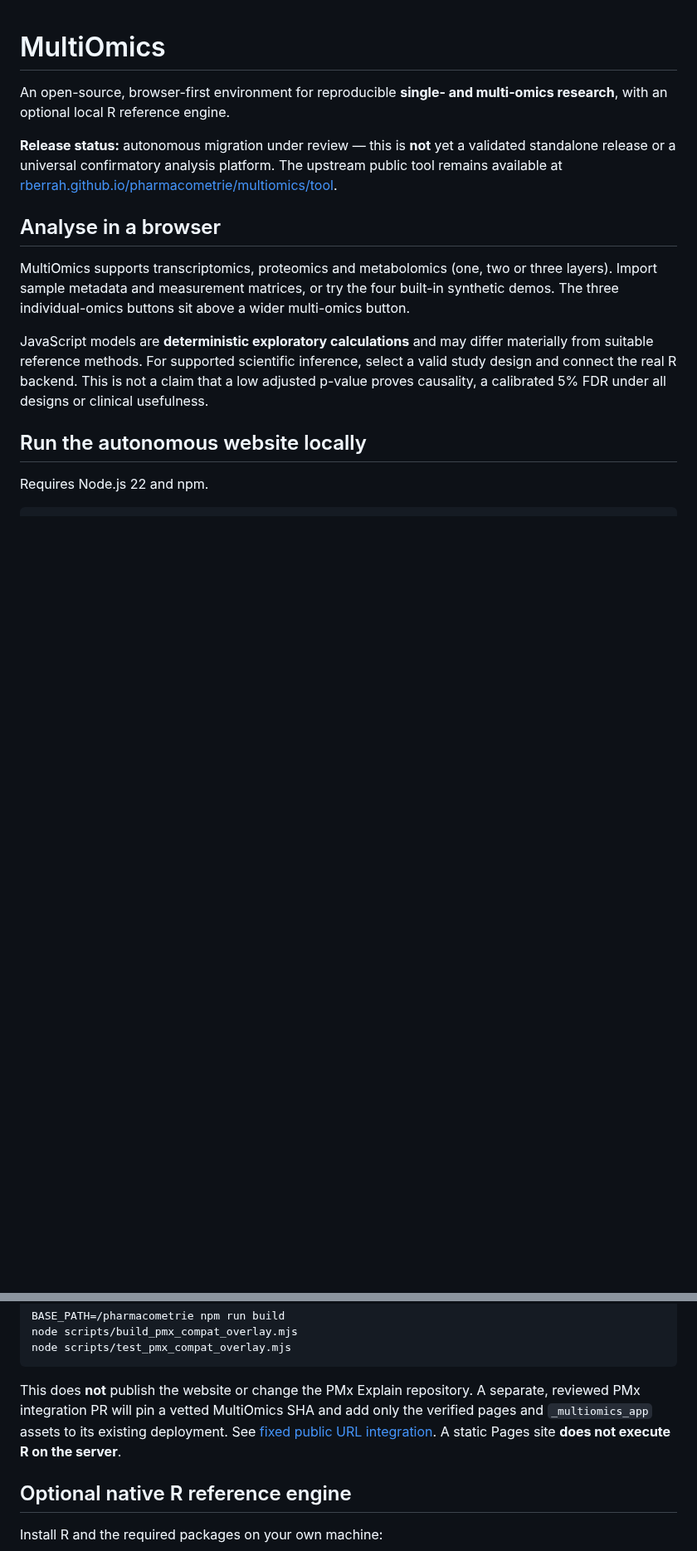
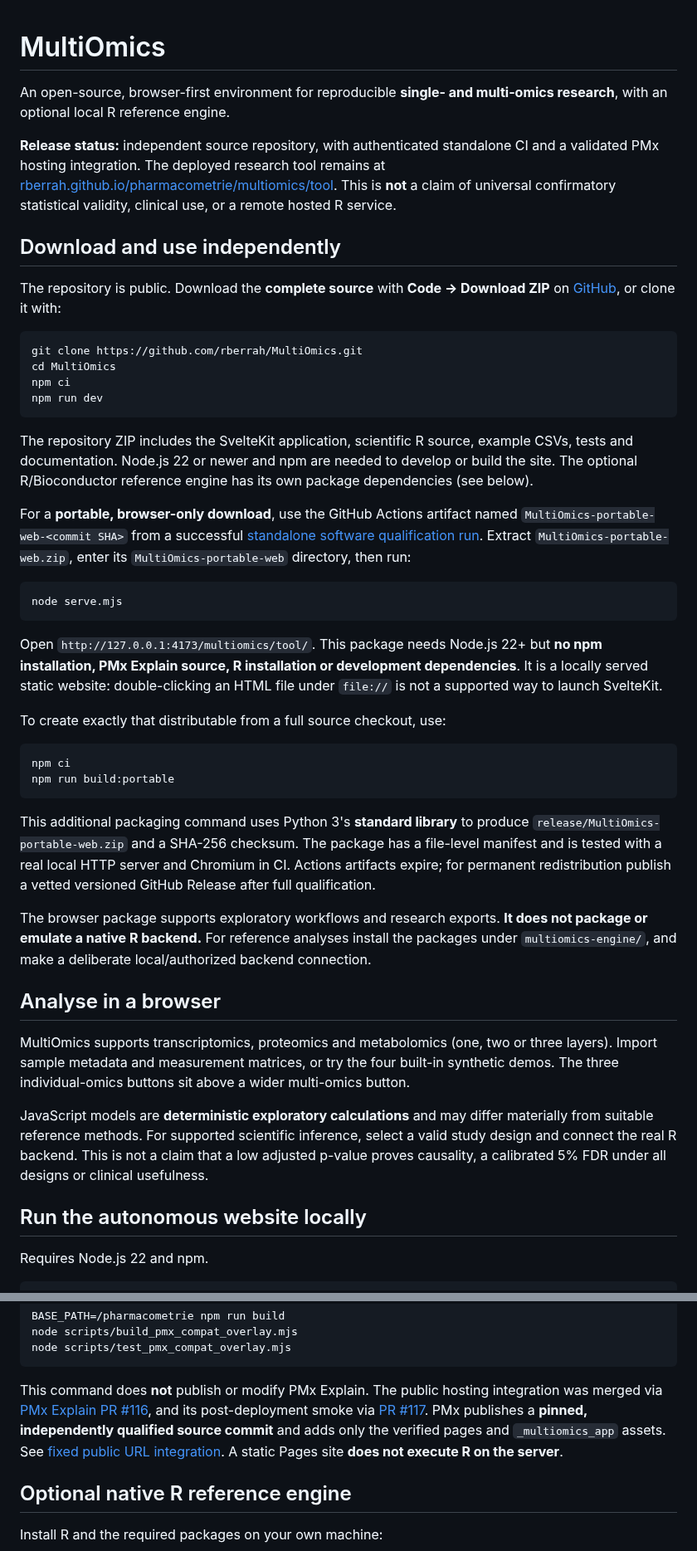
Before and after one commit to rberrah/MultiOmics, a Markdown page: README.md, 2 parts joined by grey strips. Shown at 83% size. GitHub-like rendering; blank space fills up the shorter version.

Commit message:
docs(distribution): distinguish source ZIP, ready-to-run portable browser ZIP, local R and PMx pinned deployment

````diff
--- a/README.md
+++ b/README.md
@@ -2,7 +2,39 @@
 
 An open-source, browser-first environment for reproducible **single- and multi-omics research**, with an optional local R reference engine.
 
-**Release status:** autonomous migration under review — this is **not** yet a validated standalone release or a universal confirmatory analysis platform. The upstream public tool remains available at [rberrah.github.io/pharmacometrie/multiomics/tool](https://rberrah.github.io/pharmacometrie/multiomics/tool/).
+**Release status:** independent source repository, with authenticated standalone CI and a validated PMx hosting integration. The deployed research tool remains at [rberrah.github.io/pharmacometrie/multiomics/tool](https://rberrah.github.io/pharmacometrie/multiomics/tool/). This is **not** a claim of universal confirmatory statistical validity, clinical use, or a remote hosted R service.
+
+## Download and use independently
+
+The repository is public. Download the **complete source** with **Code → Download ZIP** on [GitHub](https://github.com/rberrah/MultiOmics), or clone it with:
+
+```bash
+git clone https://github.com/rberrah/MultiOmics.git
+cd MultiOmics
+npm ci
+npm run dev
+```
+
+The repository ZIP includes the SvelteKit application, scientific R source, example CSVs, tests and documentation. Node.js 22 or newer and npm are needed to develop or build the site. The optional R/Bioconductor reference engine has its own package dependencies (see below).
+
+For a **portable, browser-only download**, use the GitHub Actions artifact named `MultiOmics-portable-web-<commit SHA>` from a successful [standalone software qualification run](https://github.com/rberrah/MultiOmics/actions/workflows/standalone-ci.yml). Extract `MultiOmics-portable-web.zip`, enter its `MultiOmics-portable-web` directory, then run:
+
+```bash
+node serve.mjs
+```
+
+Open `http://127.0.0.1:4173/multiomics/tool/`. This package needs Node.js 22+ but **no npm installation, PMx Explain source, R installation or development dependencies**. It is a locally served static website: double-clicking an HTML file under `file://` is not a supported way to launch SvelteKit.
+
+To create exactly that distributable from a full source checkout, use:
+
+```bash
+npm ci
+npm run build:portable
+```
+
+This additional packaging command uses Python 3's **standard library** to produce `release/MultiOmics-portable-web.zip` and a SHA-256 checksum. The package has a file-level manifest and is tested with a real local HTTP server and Chromium in CI. Actions artifacts expire; for permanent redistribution publish a vetted versioned GitHub Release after full qualification.
+
+The browser package supports exploratory workflows and research exports. **It does not package or emulate a native R backend.** For reference analyses install the packages under `multiomics-engine/`, and make a deliberate local/authorized backend connection.
 
 ## Analyse in a browser
 
@@ -37,7 +69,7 @@ node scripts/build_pmx_compat_overlay.mjs
 node scripts/test_pmx_compat_overlay.mjs
 ```
 
-This does **not** publish the website or change the PMx Explain repository. A separate, reviewed PMx integration PR will pin a vetted MultiOmics SHA and add only the verified pages and `_multiomics_app` assets to its existing deployment. See [fixed public URL integration](docs/FIXED_PUBLIC_URL_INTEGRATION.md). A static Pages site **does not execute R on the server**.
+This command does **not** publish or modify PMx Explain. The public hosting integration was merged via [PMx Explain PR #116](https://github.com/rberrah/rberrah.github.io/pull/116), and its post-deployment smoke via [PR #117](https://github.com/rberrah/rberrah.github.io/pull/117). PMx publishes a **pinned, independently qualified source commit** and adds only the verified pages and `_multiomics_app` assets. See [fixed public URL integration](docs/FIXED_PUBLIC_URL_INTEGRATION.md). A static Pages site **does not execute R on the server**.
 
 ## Optional native R reference engine
 
````
Also changed, not shown: other parts of README.md (+1 -1 lines).
